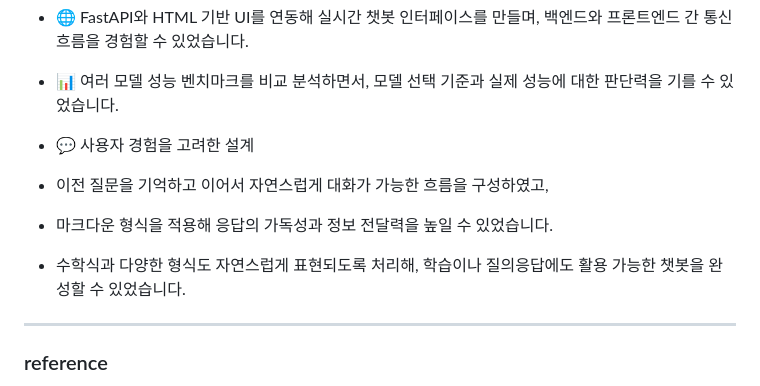
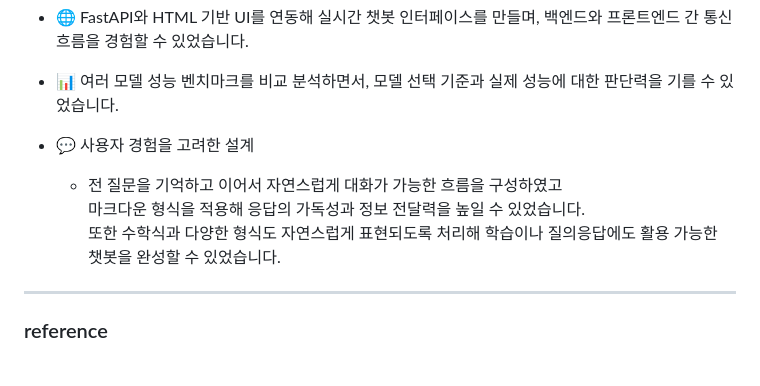
Before and after one commit to SoohorangE/3-1-capstone-assignment-project, a Markdown page: README.md, the part around the change. Drawn GitHub-style.

Commit message:
Update README.md
-

```diff
--- a/README.md
+++ b/README.md
@@ -85,9 +85,7 @@
 - 📊 여러 모델 성능 벤치마크를 비교 분석하면서, 모델 선택 기준과 실제 성능에 대한 판단력을 기를 수 있었습니다.<br>
 
 -  💬 사용자 경험을 고려한 설계
-  - 이전 질문을 기억하고 이어서 자연스럽게 대화가 가능한 흐름을 구성하였고,<br>
-  - 마크다운 형식을 적용해 응답의 가독성과 정보 전달력을 높일 수 있었습니다.<br>
-  - 수학식과 다양한 형식도 자연스럽게 표현되도록 처리해, 학습이나 질의응답에도 활용 가능한 챗봇을 완성할 수 있었습니다.<br>
+   - 전 질문을 기억하고 이어서 자연스럽게 대화가 가능한 흐름을 구성하였고<br> 마크다운 형식을 적용해 응답의 가독성과 정보 전달력을 높일 수 있었습니다.<br> 또한 수학식과 다양한 형식도 자연스럽게 표현되도록 처리해 학습이나 질의응답에도 활용 가능한 챗봇을 완성할 수 있었습니다.
 
 ---
 ### reference
```
